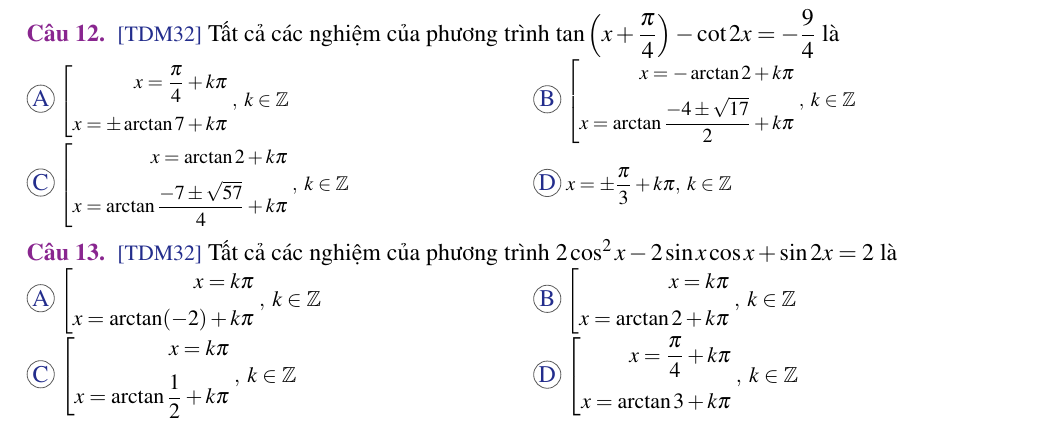
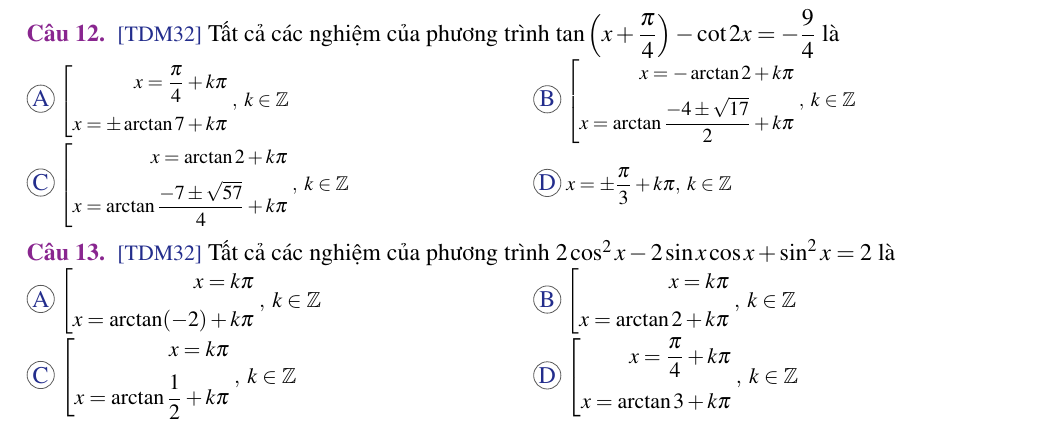
Before and after one commit to dungTudonghoa/toan_11, a LaTeX document (BTVN_Luong_giac_06.tex): part of page 2 of 5, cut so that both start at the same text. Compiled offline with pdfLaTeX.

Commit message:
fix(math11): correct sin-squared exponent in question 13

```diff
--- a/BTVN_Luong_giac_06.tex
+++ b/BTVN_Luong_giac_06.tex
@@ -194,7 +194,7 @@ Gồm 29 câu trắc nghiệm trong hai phần A và B; không kèm lời giải
  {$x=\pm\dfrac{\pi}{3}+k\pi\Zk$}
 
 \item \tdm{TDM32} Tất cả các nghiệm của phương trình
- $2\cos^2 x-2\sin x\cos x+\sin 2x=2$ là
+ $2\cos^2 x-2\sin x\cos x+\sin^2 x=2$ là
  \twochoices
  {$\solpair{x=k\pi}{x=\arctan(-2)+k\pi}\Zk$}
  {$\solpair{x=k\pi}{x=\arctan 2+k\pi}\Zk$}
```
